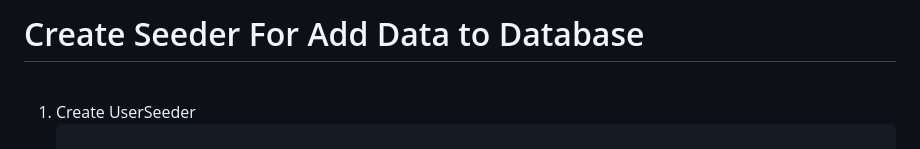
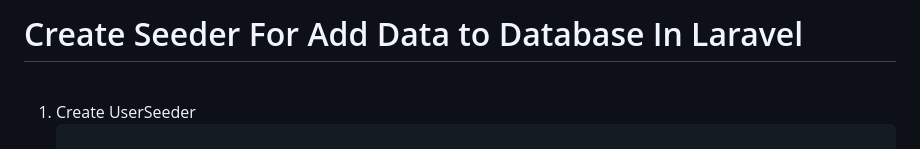
Before and after one commit to pourghadiriHossein/laravel, a Markdown page: README.md, the part around the change. GitHub-like rendering.

```diff
--- a/README.md
+++ b/README.md
@@ -1,4 +1,4 @@
-# Create Seeder For Add Data to Database
+# Create Seeder For Add Data to Database In Laravel
 
 <ol>
 <br><li>Create UserSeeder
```
